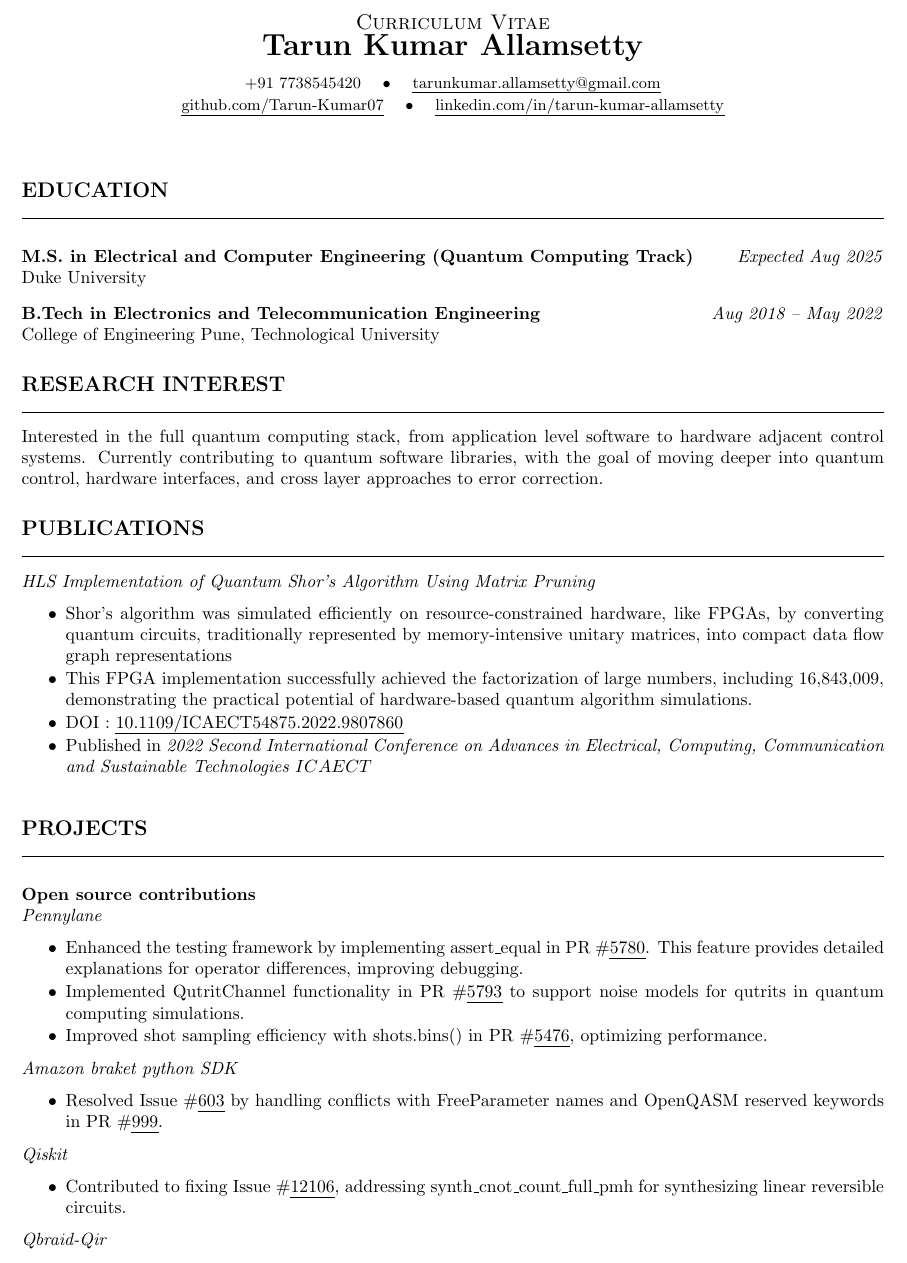
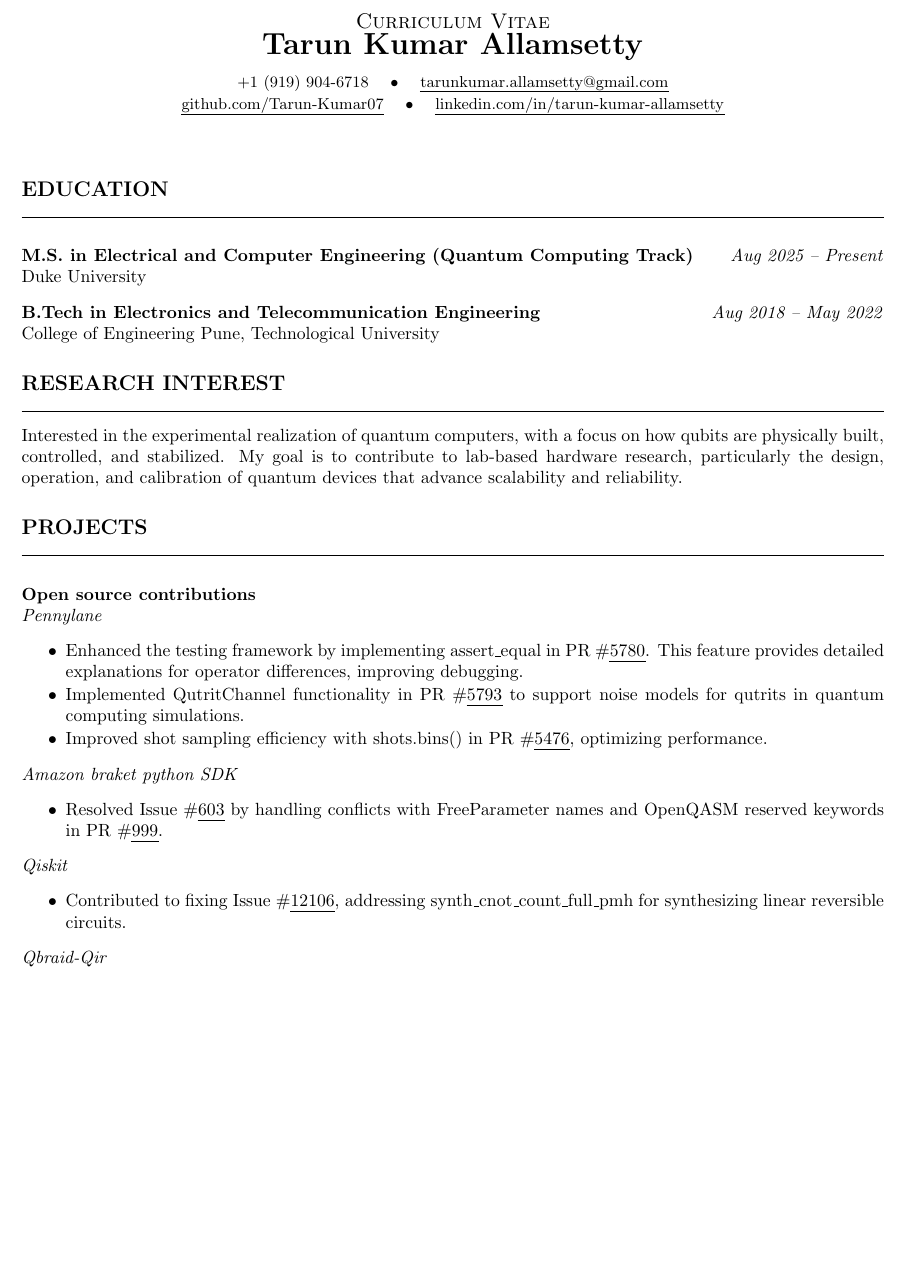
Before and after one commit to Tarun-Kumar07/cv-main, a LaTeX CV (cv-Tarun-Kumar-Allamsetty.tex): part of page 1 of 3, cut so that both start at the same text, the shorter picture padded with empty space. Compiled offline with pdfLaTeX.

Commit message:
Remove publications

```diff
--- a/cv-Tarun-Kumar-Allamsetty.tex
+++ b/cv-Tarun-Kumar-Allamsetty.tex
@@ -65,7 +65,7 @@
   {\large \textsc{Curriculum Vitae}} \\[0.3em]
   {\LARGE \textbf{Tarun Kumar Allamsetty}} \\[0.75em]
   \small
-  +91 7738545420 \quad • \quad \href{mailto:tarunkumar.allamsetty@gmail.com}{tarunkumar.allamsetty@gmail.com} \\[0.2em]
+  +1 (919) 904-6718 \quad • \quad \href{mailto:tarunkumar.allamsetty@gmail.com}{tarunkumar.allamsetty@gmail.com} \\[0.2em]
   \href{https://github.com/Tarun-Kumar07}{github.com/Tarun-Kumar07} \quad • \quad
   \href{https://www.linkedin.com/in/tarun-kumar-allamsetty}{linkedin.com/in/tarun-kumar-allamsetty}
 \end{center}
@@ -75,7 +75,7 @@
 %----------- Education -----------
 \cvHeaderOne{Education}
 
-\cvHeaderTwo{M.S. in Electrical and Computer Engineering (Quantum Computing Track)}{Expected Aug 2025}
+\cvHeaderTwo{M.S. in Electrical and Computer Engineering (Quantum Computing Track)}{Aug 2025 -- Present}
 \cvItem{Duke University}
 
 \cvHeaderTwo{B.Tech in Electronics and Telecommunication Engineering}{Aug 2018 -- May 2022}
@@ -84,18 +84,21 @@
 
 %----------- Research Interest -----------
 \cvHeaderOne{Research interest}
-Interested in the full quantum computing stack, from application level software to hardware adjacent control systems. Currently contributing to quantum software libraries, with the goal of moving deeper into quantum control, hardware interfaces, and cross layer approaches to error correction.
+ Interested in the experimental realization of quantum computers, with a focus on how qubits are
+ physically built, controlled, and stabilized. My goal is to contribute to lab-based hardware
+ research, particularly the design, operation, and calibration of quantum devices that advance
+ scalability and reliability.
 
 % %----------- Publications -------------
-\cvHeaderOne{Publications}
-
-\cvHeaderThree{HLS Implementation of Quantum Shor’s Algorithm Using Matrix Pruning}
-\begin{cvItemList}
-\item Shor's algorithm was simulated efficiently on resource-constrained hardware, like FPGAs, by converting quantum circuits, traditionally represented by memory-intensive unitary matrices, into compact data flow graph representations
-\item This FPGA implementation successfully achieved the factorization of large numbers, including 16,843,009, demonstrating the practical potential of hardware-based quantum algorithm simulations.
-\item DOI : \href{https://doi.org/10.1109/ICAECT54875.2022.9807860}{10.1109/ICAECT54875.2022.9807860}
-\item Published in \textit{2022 Second International Conference on Advances in Electrical, Computing, Communication and Sustainable Technologies \(ICAECT\)}
-\end{cvItemList}
+% \cvHeaderOne{Publications}
+%
+% \cvHeaderThree{HLS Implementation of Quantum Shor’s Algorithm Using Matrix Pruning}
+% \begin{cvItemList}
+% \item Shor's algorithm was simulated efficiently on resource-constrained hardware, like FPGAs, by converting quantum circuits, traditionally represented by memory-intensive unitary matrices, into compact data flow graph representations
+% \item This FPGA implementation successfully achieved the factorization of large numbers, including 16,843,009, demonstrating the practical potential of hardware-based quantum algorithm simulations.
+% \item DOI : \href{https://doi.org/10.1109/ICAECT54875.2022.9807860}{10.1109/ICAECT54875.2022.9807860}
+% \item Published in \textit{2022 Second International Conference on Advances in Electrical, Computing, Communication and Sustainable Technologies \(ICAECT\)}
+% \end{cvItemList}
 
 % %----------- Projects -------------
 \cvHeaderOne{Projects}
@@ -124,8 +127,6 @@ Interested in the full quantum computing stack, from application level software
 \item Identified that qbraid-qir generated QIR using a custom profile rather than the expected Base Profile; raised a GitHub issue \#\href{https://github.com/qBraid/qbraid-qir/issues/215}{215} to highlight the missing support, which later implemented by the community.
 \end{cvItemList}
 
-\newpage
-
 \cvHeaderTwo{Quantum Tic Tac Toe}{}
 \begin{cvItemList}
 \item Developed Quantum Tic Tac Toe, an educational game integrating quantum mechanics concepts like superposition, entanglement, and measurement into classic tic\-tac\-toe gameplay to enhance understanding of quantum principles
```
Also changed, not shown: cv-Tarun-Kumar-Allamsetty.pdf (added), cv-Tarun-Kumar-Allamsetty.tex (1 more changed lines).
